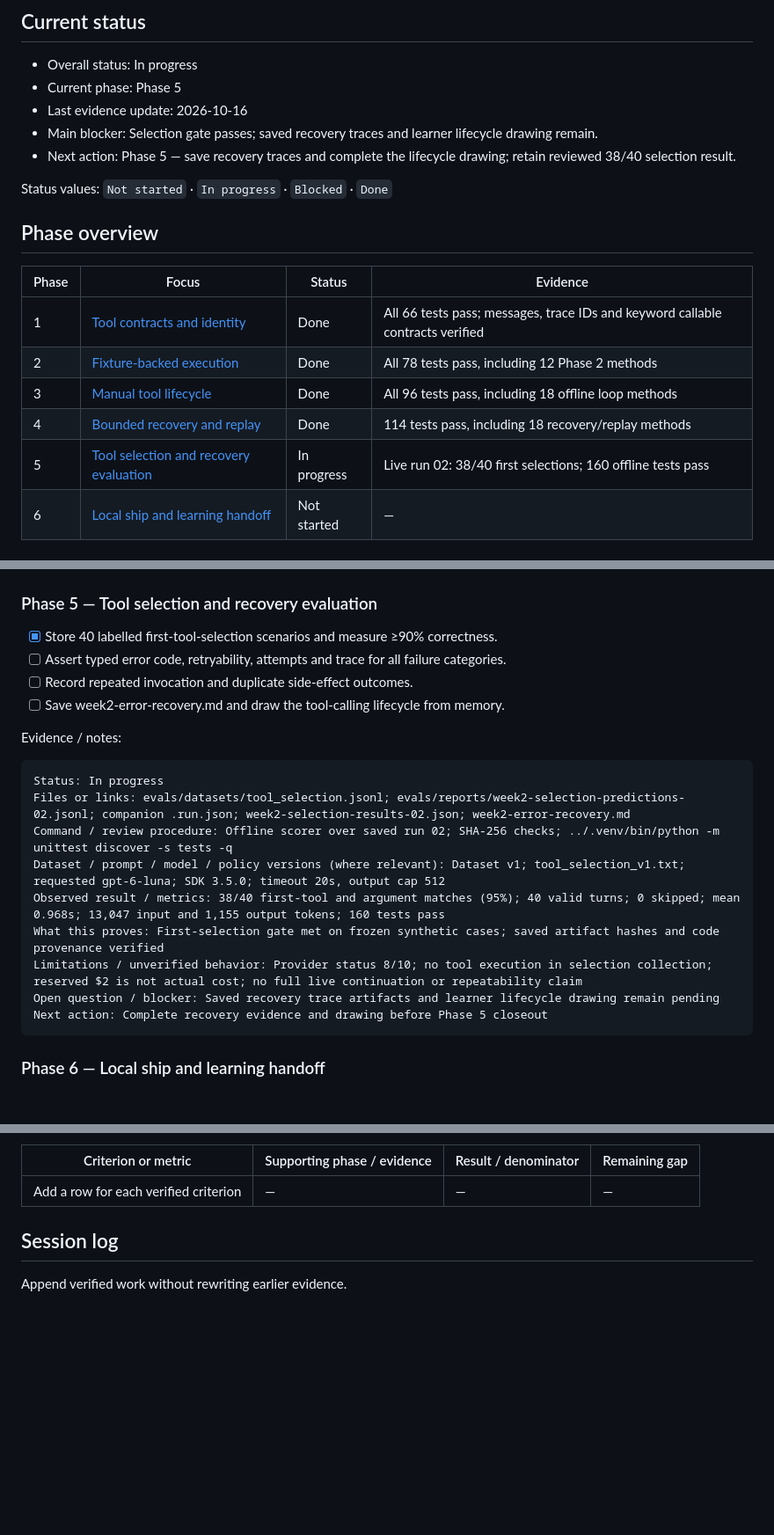
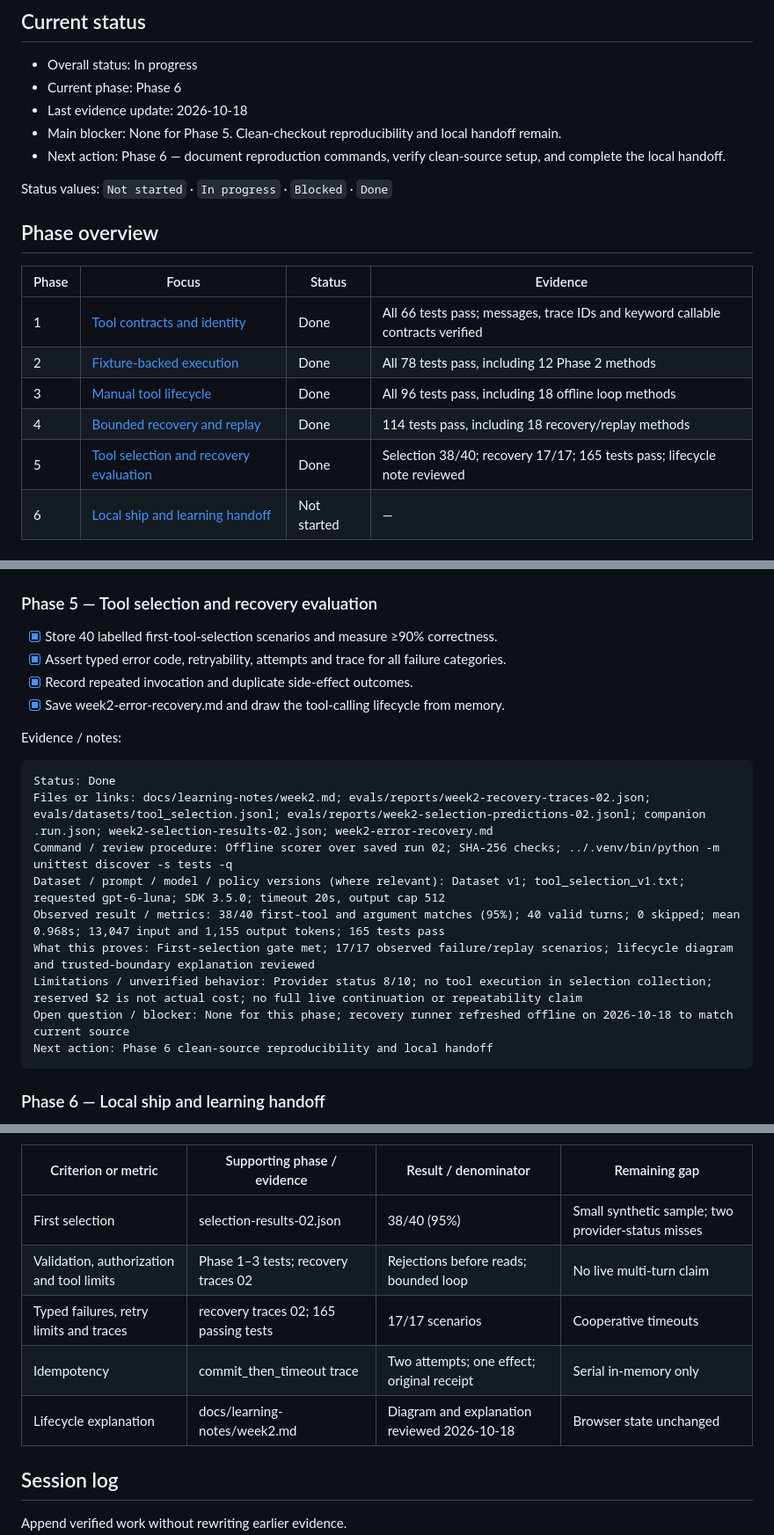
Before and after one commit to bosunogunlana/payment_copilot, a Markdown page: docs/WEEK-02-BUILD-SHIP-TRACKER.md, 3 parts joined by grey strips. Shown at 88% size. Rendered like a GitHub page; blank space fills up the shorter version.

````diff
--- a/docs/WEEK-02-BUILD-SHIP-TRACKER.md
+++ b/docs/WEEK-02-BUILD-SHIP-TRACKER.md
@@ -7,10 +7,10 @@ Check boxes only when reviewed artifacts, tests, traces, metrics or notes suppor
 ## Current status
 
 - Overall status: In progress
-- Current phase: Phase 5
-- Last evidence update: 2026-10-16
-- Main blocker: Selection gate passes; saved recovery traces and learner lifecycle drawing remain.
-- Next action: Phase 5 — save recovery traces and complete the lifecycle drawing; retain reviewed 38/40 selection result.
+- Current phase: Phase 6
+- Last evidence update: 2026-10-18
+- Main blocker: None for Phase 5. Clean-checkout reproducibility and local handoff remain.
+- Next action: Phase 6 — document reproduction commands, verify clean-source setup, and complete the local handoff.
 
 Status values: `Not started` · `In progress` · `Blocked` · `Done`
 
@@ -22,7 +22,7 @@ Status values: `Not started` · `In progress` · `Blocked` · `Done`
 | 2 | [Fixture-backed execution](#phase-2) | Done | All 78 tests pass, including 12 Phase 2 methods |
 | 3 | [Manual tool lifecycle](#phase-3) | Done | All 96 tests pass, including 18 offline loop methods |
 | 4 | [Bounded recovery and replay](#phase-4) | Done | 114 tests pass, including 18 recovery/replay methods |
-| 5 | [Tool selection and recovery evaluation](#phase-5) | In progress | Live run 02: 38/40 first selections; 160 offline tests pass |
+| 5 | [Tool selection and recovery evaluation](#phase-5) | Done | Selection 38/40; recovery 17/17; 165 tests pass; lifecycle note reviewed |
 | 6 | [Local ship and learning handoff](#phase-6) | Not started | — |
 
 ## Phase checklist
@@ -124,22 +124,22 @@ Next action: Phase 5 frozen selection dataset and recovery report
 ### Phase 5 — Tool selection and recovery evaluation
 
 - [x] Store 40 labelled first-tool-selection scenarios and measure ≥90% correctness.
-- [ ] Assert typed error code, retryability, attempts and trace for all failure categories.
-- [ ] Record repeated invocation and duplicate side-effect outcomes.
-- [ ] Save week2-error-recovery.md and draw the tool-calling lifecycle from memory.
+- [x] Assert typed error code, retryability, attempts and trace for all failure categories.
+- [x] Record repeated invocation and duplicate side-effect outcomes.
+- [x] Save week2-error-recovery.md and draw the tool-calling lifecycle from memory.
 
 Evidence / notes:
 
 ```text
-Status: In progress
-Files or links: evals/datasets/tool_selection.jsonl; evals/reports/week2-selection-predictions-02.jsonl; companion .run.json; week2-selection-results-02.json; week2-error-recovery.md
+Status: Done
+Files or links: docs/learning-notes/week2.md; evals/reports/week2-recovery-traces-02.json; evals/datasets/tool_selection.jsonl; evals/reports/week2-selection-predictions-02.jsonl; companion .run.json; week2-selection-results-02.json; week2-error-recovery.md
 Command / review procedure: Offline scorer over saved run 02; SHA-256 checks; ../.venv/bin/python -m unittest discover -s tests -q
 Dataset / prompt / model / policy versions (where relevant): Dataset v1; tool_selection_v1.txt; requested gpt-6-luna; SDK 3.5.0; timeout 20s, output cap 512
-Observed result / metrics: 38/40 first-tool and argument matches (95%); 40 valid turns; 0 skipped; mean 0.968s; 13,047 input and 1,155 output tokens; 160 tests pass
-What this proves: First-selection gate met on frozen synthetic cases; saved artifact hashes and code provenance verified
+Observed result / metrics: 38/40 first-tool and argument matches (95%); 40 valid turns; 0 skipped; mean 0.968s; 13,047 input and 1,155 output tokens; 165 tests pass
+What this proves: First-selection gate met; 17/17 observed failure/replay scenarios; lifecycle diagram and trusted-boundary explanation reviewed
 Limitations / unverified behavior: Provider status 8/10; no tool execution in selection collection; reserved $2 is not actual cost; no full live continuation or repeatability claim
-Open question / blocker: Saved recovery trace artifacts and learner lifecycle drawing remain pending
-Next action: Complete recovery evidence and drawing before Phase 5 closeout
+Open question / blocker: None for this phase; recovery runner refreshed offline on 2026-10-18 to match current source
+Next action: Phase 6 clean-source reproducibility and local handoff
 ```
 
 <a id="phase-6"></a>
@@ -209,7 +209,11 @@ These retain the curriculum’s exact exit checks. Link each checked item to pha
 
 | Criterion or metric | Supporting phase / evidence | Result / denominator | Remaining gap |
 | --- | --- | --- | --- |
-| Add a row for each verified criterion | — | — | — |
+| First selection | selection-results-02.json | 38/40 (95%) | Small synthetic sample; two provider-status misses |
+| Validation, authorization and tool limits | Phase 1–3 tests; recovery traces 02 | Rejections before reads; bounded loop | No live multi-turn claim |
+| Typed failures, retry limits and traces | recovery traces 02; 165 passing tests | 17/17 scenarios | Cooperative timeouts |
+| Idempotency | commit_then_timeout trace | Two attempts; one effect; original receipt | Serial in-memory only |
+| Lifecycle explanation | docs/learning-notes/week2.md | Diagram and explanation reviewed 2026-10-18 | Browser state unchanged |
 
 ## Session log
 
````
Also changed, not shown: other parts of docs/WEEK-02-BUILD-SHIP-TRACKER.md (+18 -16 lines).
